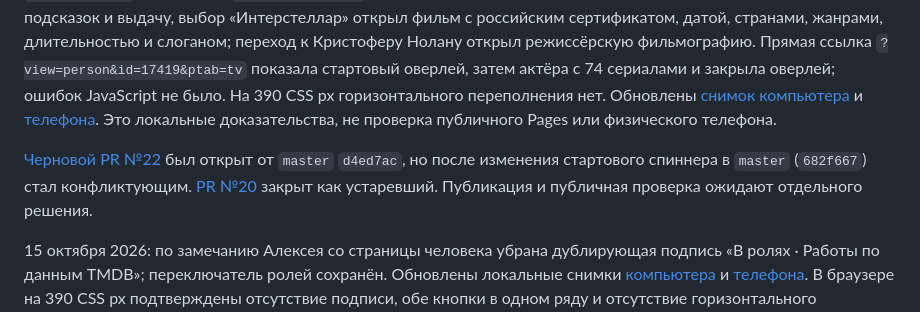
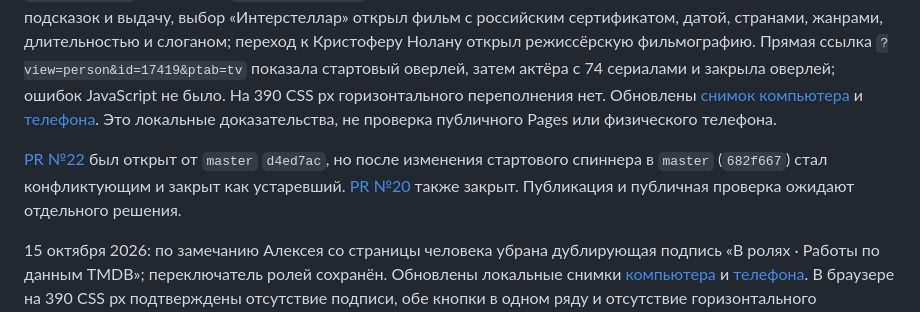
Before and after one commit to kudashof/kudashof.github.io, a Markdown page: docs/harness/EVIDENCE.md, the part around one of its changes. GitHub-like rendering.

```diff
--- a/docs/harness/EVIDENCE.md
+++ b/docs/harness/EVIDENCE.md
@@ -60,7 +60,7 @@
 
 15 октября 2026: после выпуска полноэкранной загрузки в `master` (`be954db`) функция перенесена на актуальный `master` (`d4ed7ac`) без изменения данных «Моё» в ветку `codex/people-search-ready`. На объединённом коде прошли `npm run check`, 65 тестов и `git diff --check`. Локальный браузер с реальным TMDB: «инте» показал шесть подсказок и выдачу, выбор «Интерстеллар» открыл фильм с российским сертификатом, датой, странами, жанрами, длительностью и слоганом; переход к Кристоферу Нолану открыл режиссёрскую фильмографию. Прямая ссылка `?view=person&id=17419&ptab=tv` показала стартовый оверлей, затем актёра с 74 сериалами и закрыла оверлей; ошибок JavaScript не было. На 390 CSS px горизонтального переполнения нет. Обновлены [снимок компьютера](evidence/people-001/people-person-desktop-local.png) и [телефона](evidence/people-001/people-person-mobile-local.png). Это локальные доказательства, не проверка публичного Pages или физического телефона.
 
-[Черновой PR №22](https://github.com/kudashof/kudashof.github.io/pull/22) был открыт от `master` `d4ed7ac`, но после изменения стартового спиннера в `master` (`682f667`) стал конфликтующим. [PR №20](https://github.com/kudashof/kudashof.github.io/pull/20) закрыт как устаревший. Публикация и публичная проверка ожидают отдельного решения.
+[PR №22](https://github.com/kudashof/kudashof.github.io/pull/22) был открыт от `master` `d4ed7ac`, но после изменения стартового спиннера в `master` (`682f667`) стал конфликтующим и закрыт как устаревший. [PR №20](https://github.com/kudashof/kudashof.github.io/pull/20) также закрыт. Публикация и публичная проверка ожидают отдельного решения.
 
 15 октября 2026: по замечанию Алексея со страницы человека убрана дублирующая подпись «В ролях · Работы по данным TMDB»; переключатель ролей сохранён. Обновлены локальные снимки [компьютера](evidence/people-001/people-person-desktop-local.png) и [телефона](evidence/people-001/people-person-mobile-local.png). В браузере на 390 CSS px подтверждены отсутствие подписи, обе кнопки в одном ряду и отсутствие горизонтального переполнения. Алексей сообщил, что остальной вид пока подходит. Эти факты не подтверждают публикацию, Safari на физическом iPhone или установленную PWA.
 
```
Also changed, not shown: other parts of docs/harness/EVIDENCE.md (+1 -1 lines), 1 other file.
